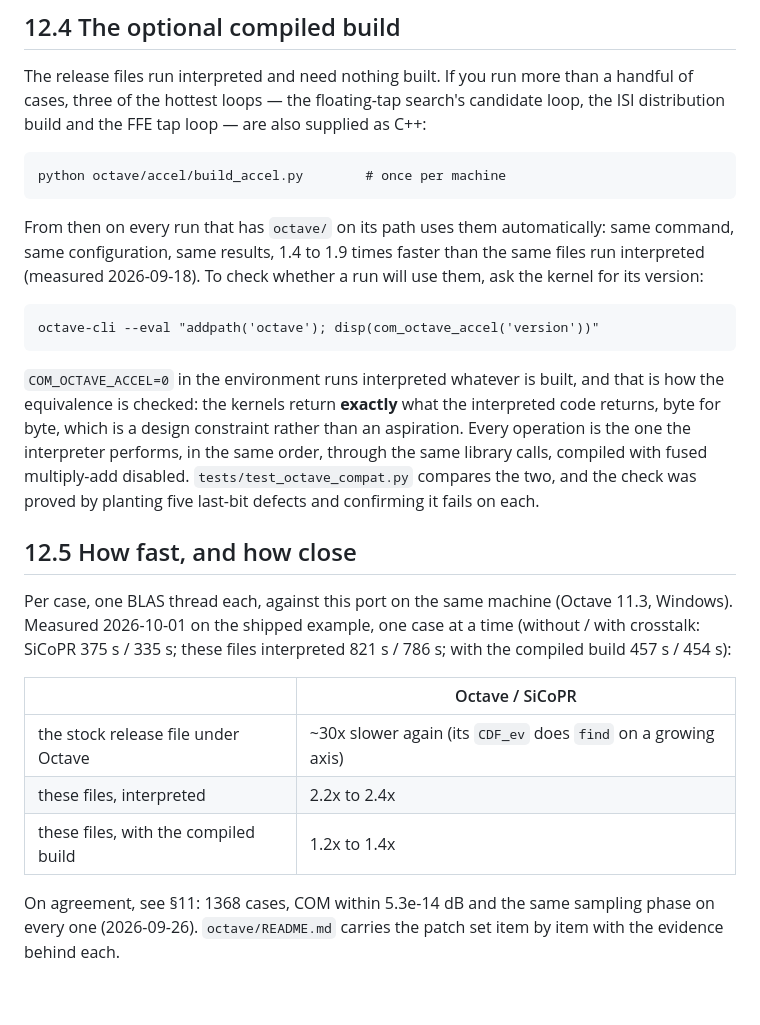
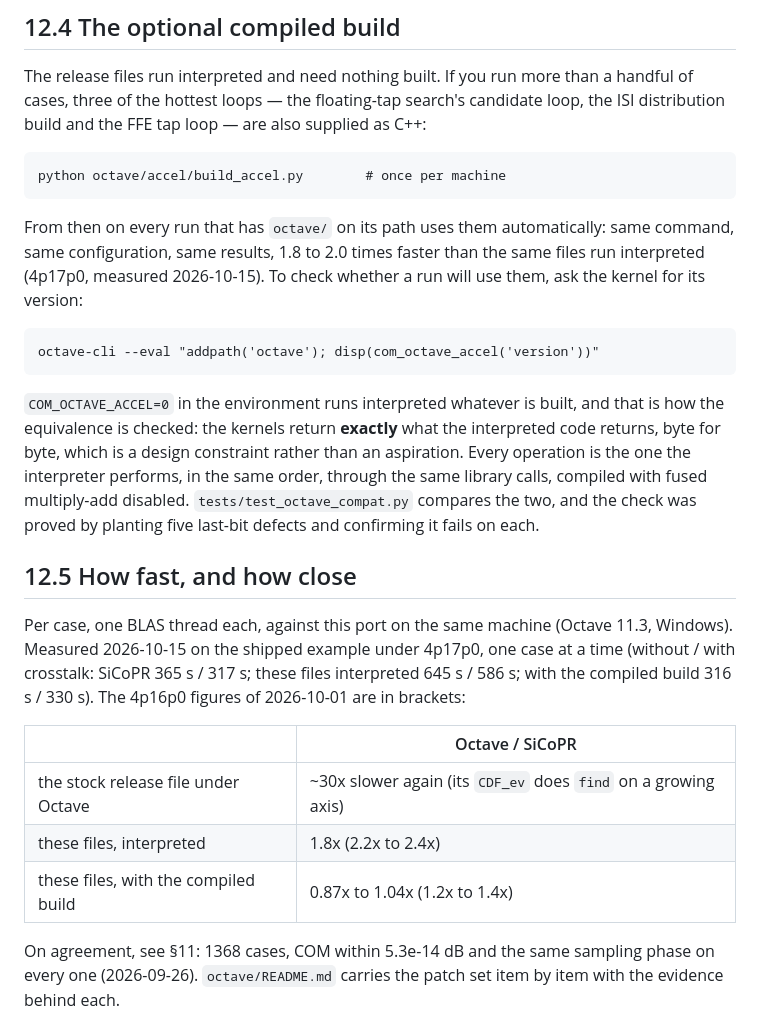
Before and after one commit to tbermen/SiCoPR, a Markdown page: docs/TUTORIAL.md, the part around the change. Drawn GitHub-style; blank space fills up the shorter version.

````diff
--- a/docs/TUTORIAL.md
+++ b/docs/TUTORIAL.md
@@ -1014,7 +1014,7 @@ python octave/accel/build_accel.py        # once per machine
 ```
 
 From then on every run that has `octave/` on its path uses them automatically:
-same command, same configuration, same results, 1.4 to 1.9 times faster than the same files run interpreted (measured 2026-09-18). To
+same command, same configuration, same results, 1.8 to 2.0 times faster than the same files run interpreted (4p17p0, measured 2026-10-15). To
 check whether a run will use them, ask the kernel for its version:
 
 ```
@@ -1031,13 +1031,13 @@ proved by planting five last-bit defects and confirming it fails on each.
 
 ## 12.5 How fast, and how close
 
-Per case, one BLAS thread each, against this port on the same machine (Octave 11.3, Windows). Measured 2026-10-01 on the shipped example, one case at a time (without / with crosstalk: SiCoPR 375 s / 335 s; these files interpreted 821 s / 786 s; with the compiled build 457 s / 454 s):
+Per case, one BLAS thread each, against this port on the same machine (Octave 11.3, Windows). Measured 2026-10-15 on the shipped example under 4p17p0, one case at a time (without / with crosstalk: SiCoPR 365 s / 317 s; these files interpreted 645 s / 586 s; with the compiled build 316 s / 330 s). The 4p16p0 figures of 2026-10-01 are in brackets:
 
 | | Octave / SiCoPR |
 |---|---|
 | the stock release file under Octave | ~30x slower again (its `CDF_ev` does `find` on a growing axis) |
-| these files, interpreted | 2.2x to 2.4x |
-| these files, with the compiled build | 1.2x to 1.4x |
+| these files, interpreted | 1.8x (2.2x to 2.4x) |
+| these files, with the compiled build | 0.87x to 1.04x (1.2x to 1.4x) |
 
 On agreement, see §11: 1368 cases, COM within 5.3e-14 dB and the same sampling
 phase on every one (2026-09-26). `octave/README.md` carries the patch set
````
Also changed, not shown: CHANGELOG.md (+10 -0 lines), octave/README.md (+11 -6 lines).
